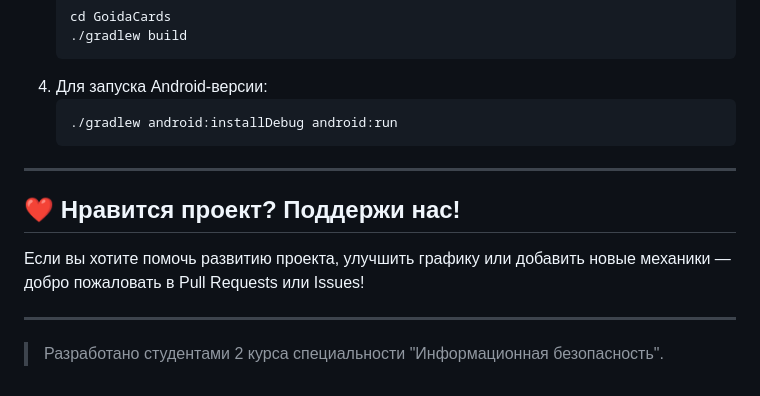
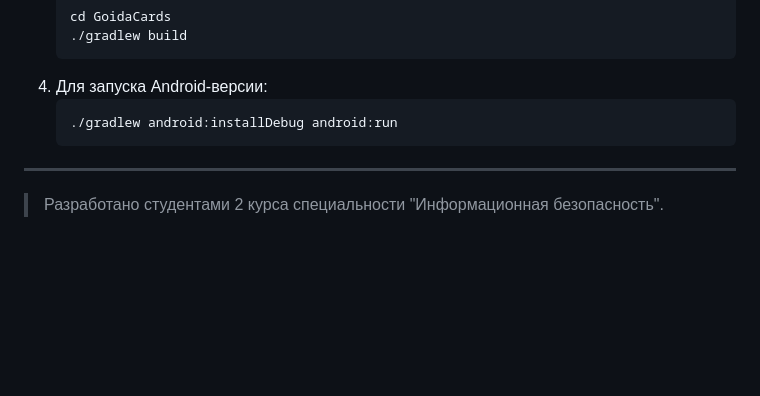
Before and after one commit to sascrystal/GoidaGames, a Markdown page: README.md, the part around the change. GitHub-like rendering; blank space fills up the shorter version.

```diff
--- a/README.md
+++ b/README.md
@@ -91,10 +91,4 @@
 
 ---
 
-## ❤️ Нравится проект? Поддержи нас!
-
-Если вы хотите помочь развитию проекта, улучшить графику или добавить новые механики — добро пожаловать в Pull Requests или Issues!
-
----
-
 > Разработано студентами 2 курса специальности "Информационная безопасность".
```
